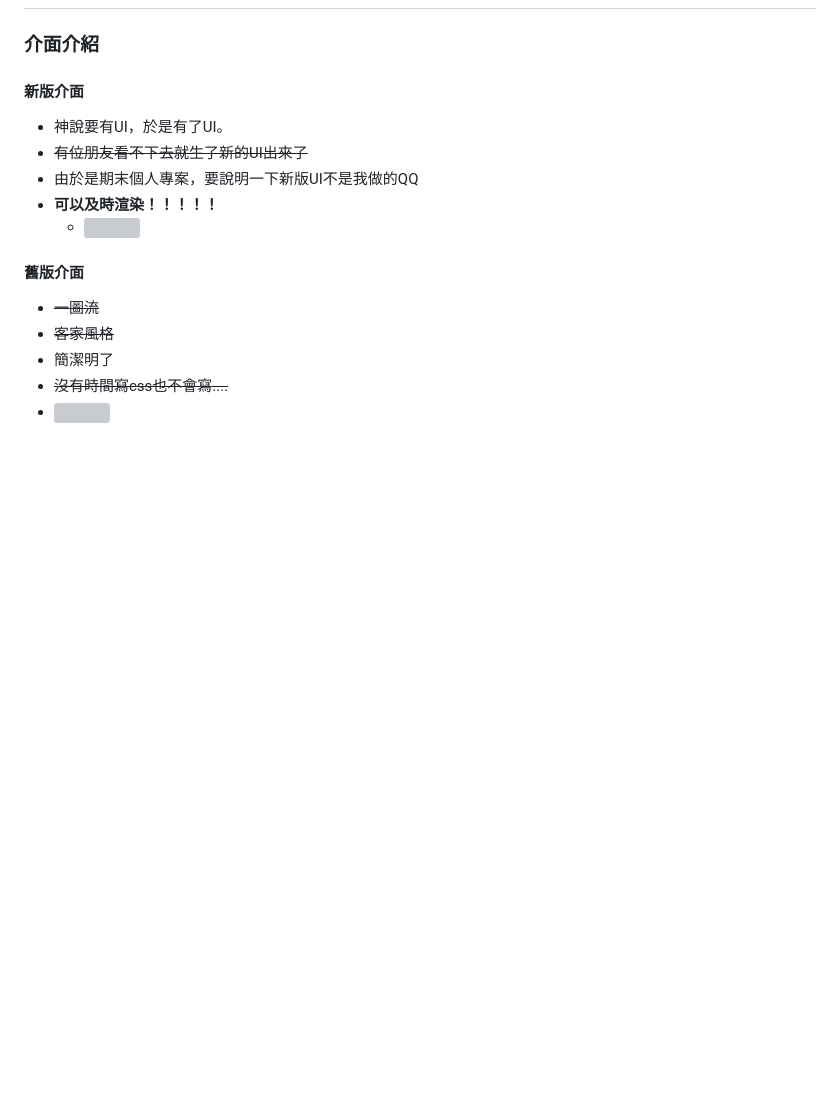
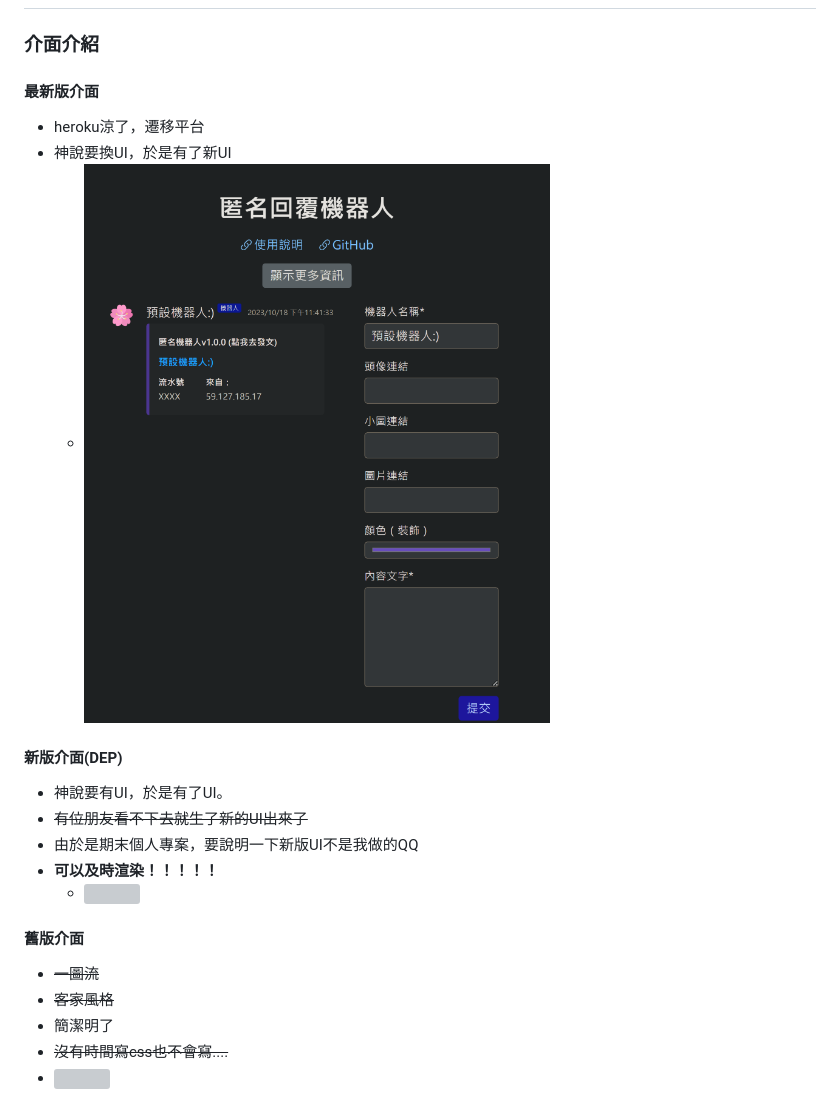
Before and after one commit to DF-wu/HideReplier, a Markdown page: README.md, the part around the change. GitHub-like rendering; pictures changed too: img/image.png (added); blank space fills up the shorter version; grey boxes are pictures that could not be loaded.

Commit message:
add new image and ui screenshot.
Co-authored-by: DF <df@dfder.tw>
Co-authored-by: stanley2058 <stanley@stw.tw>

```diff
--- a/README.md
+++ b/README.md
@@ -48,7 +48,13 @@
 
 ### 介面介紹
 
-#### 新版介面
+
+#### 最新版介面
++ heroku涼了，遷移平台
++ 神說要換UI，於是有了新UI
+    + ![UI](img/image.png)
+
+#### 新版介面(DEP)
 - 神說要有UI，於是有了UI。
 - ~~有位朋友看不下去就生了新的UI出來了~~
 - 由於是期末個人專案，要說明一下新版UI不是我做的QQ
```
